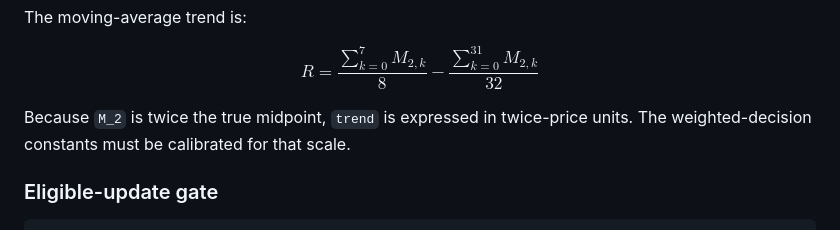
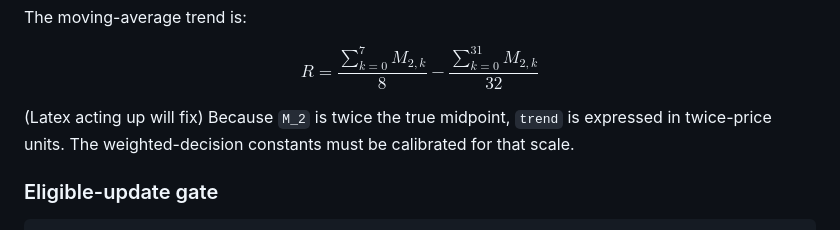
Before and after one commit to Sohs435/PYNQ-Z2-FPGA-HFT-Pipeline, a Markdown page: docs/phase5_weighted_decision.md, the part around the change. GitHub-like rendering.

```diff
--- a/docs/phase5_weighted_decision.md
+++ b/docs/phase5_weighted_decision.md
@@ -1169,7 +1169,7 @@ R = \frac{\sum_{k=0}^{7} M_{2,k}}{8}
 \frac{\sum_{k=0}^{31} M_{2,k}}{32}
 $$
 
-Because `M_2` is twice the true midpoint, `trend` is expressed in twice-price units. The weighted-decision constants must be calibrated for that scale.
+(Latex acting up will fix) Because `M_2` is twice the true midpoint, `trend` is expressed in twice-price units. The weighted-decision constants must be calibrated for that scale.
 
 ### Eligible-update gate
 
```
